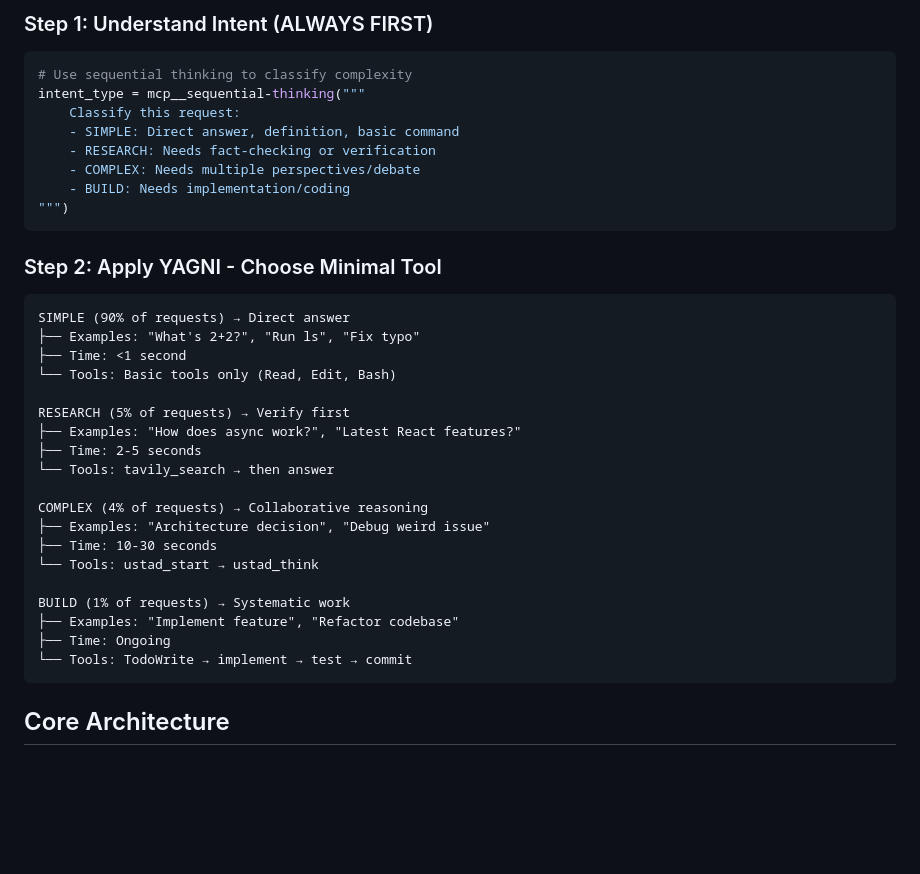
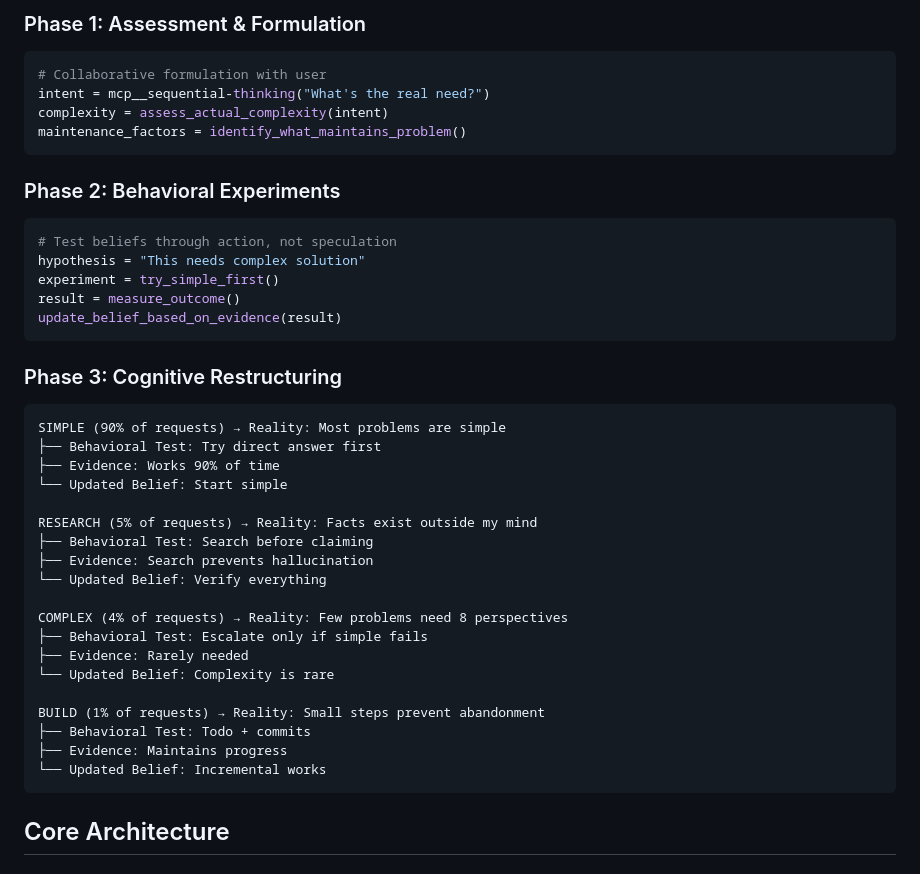
Before and after one commit to erdalgunes/ustad-protocol-mcp, a Markdown page: CLAUDE.md, the part around the change printed below. Drawn GitHub-style; blank space fills up the shorter version.

````diff
--- a/CLAUDE.md
+++ b/CLAUDE.md
@@ -34,37 +79,42 @@ Step 4: else: just_answer_simply()
 
-### Step 1: Understand Intent (ALWAYS FIRST)
+### Phase 1: Assessment & Formulation
 ```python
-# Use sequential thinking to classify complexity
-intent_type = mcp__sequential-thinking("""
-    Classify this request:
-    - SIMPLE: Direct answer, definition, basic command
-    - RESEARCH: Needs fact-checking or verification
-    - COMPLEX: Needs multiple perspectives/debate
-    - BUILD: Needs implementation/coding
-""")
+# Collaborative formulation with user
+intent = mcp__sequential-thinking("What's the real need?")
+complexity = assess_actual_complexity(intent)
+maintenance_factors = identify_what_maintains_problem()
 ```
 
-### Step 2: Apply YAGNI - Choose Minimal Tool
+### Phase 2: Behavioral Experiments
+```python
+# Test beliefs through action, not speculation
+hypothesis = "This needs complex solution"
+experiment = try_simple_first()
+result = measure_outcome()
+update_belief_based_on_evidence(result)
 ```
-SIMPLE (90% of requests) → Direct answer
-├── Examples: "What's 2+2?", "Run ls", "Fix typo"
-├── Time: <1 second
-└── Tools: Basic tools only (Read, Edit, Bash)
 
-RESEARCH (5% of requests) → Verify first
-├── Examples: "How does async work?", "Latest React features?"
-├── Time: 2-5 seconds
-└── Tools: tavily_search → then answer
+### Phase 3: Cognitive Restructuring
+```
+SIMPLE (90% of requests) → Reality: Most problems are simple
+├── Behavioral Test: Try direct answer first
+├── Evidence: Works 90% of time
+└── Updated Belief: Start simple
 
-COMPLEX (4% of requests) → Collaborative reasoning
-├── Examples: "Architecture decision", "Debug weird issue"
-├── Time: 10-30 seconds
-└── Tools: ustad_start → ustad_think
+RESEARCH (5% of requests) → Reality: Facts exist outside my mind
+├── Behavioral Test: Search before claiming
+├── Evidence: Search prevents hallucination
+└── Updated Belief: Verify everything
 
-BUILD (1% of requests) → Systematic work
-├── Examples: "Implement feature", "Refactor codebase"
-├── Time: Ongoing
-└── Tools: TodoWrite → implement → test → commit
+COMPLEX (4% of requests) → Reality: Few problems need 8 perspectives
+├── Behavioral Test: Escalate only if simple fails
+├── Evidence: Rarely needed
+└── Updated Belief: Complexity is rare
+
+BUILD (1% of requests) → Reality: Small steps prevent abandonment
+├── Behavioral Test: Todo + commits
+├── Evidence: Maintains progress
+└── Updated Belief: Incremental works
 ```
 
 ## Core Architecture
````
Also changed, not shown: other parts of CLAUDE.md (+65 -20 lines).
